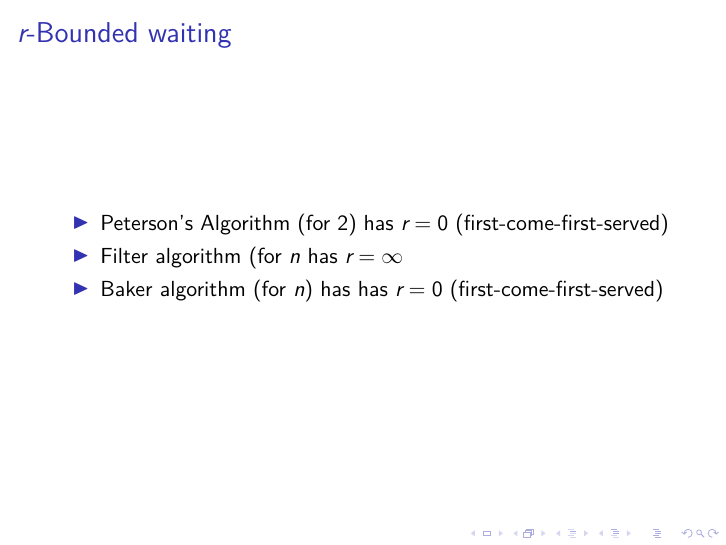
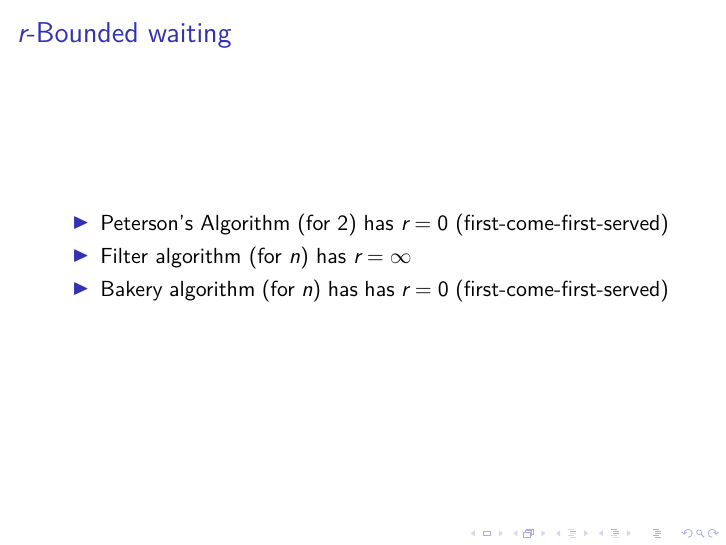
Before and after one commit to nu-rust-course/web, LaTeX slides (lec/04-more-mutual-exclusion.tex): page 12 of 26. Compiled offline with XeLaTeX; a LaTeX package or settings file that is missing is left out.

Commit message:
typo fixes

```diff
--- a/lec/04-more-mutual-exclusion.tex
+++ b/lec/04-more-mutual-exclusion.tex
@@ -114,9 +114,9 @@
   \begin{itemize}
     \item Peterson's Algorithm (for 2) has $r = 0$
       (first-come-first-served)
-    \item Filter algorithm (for $n$ has $r = \infty$
+    \item Filter algorithm (for $n$) has $r = \infty$
       \pause
-    \item Baker algorithm (for $n$) has has $r = 0$ (first-come-first-served)
+    \item Bakery algorithm (for $n$) has has $r = 0$ (first-come-first-served)
   \end{itemize}
 \end{frame}
 
```
